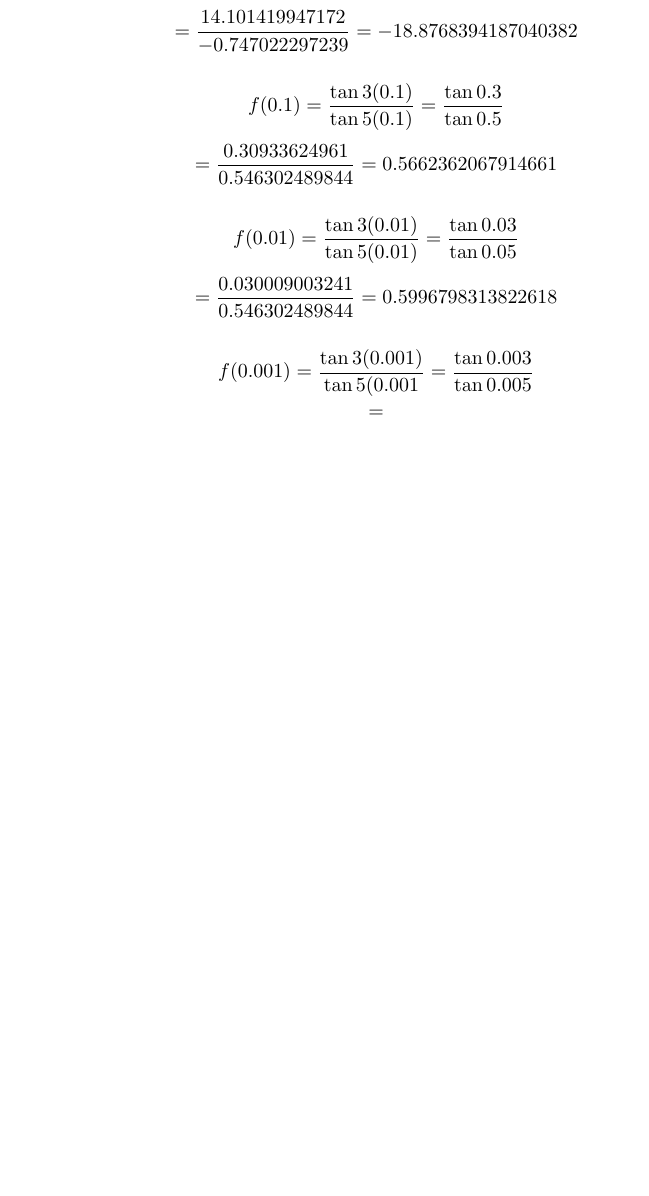
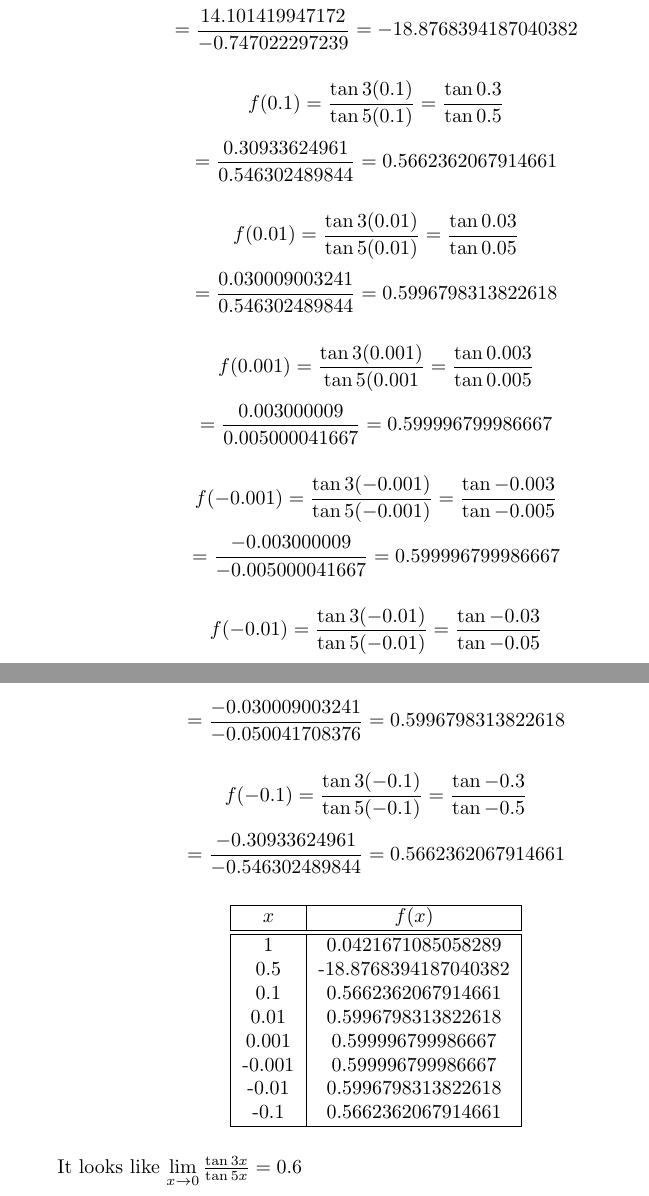
Before and after one commit to spstevenson/stewart-calculus, a LaTeX problem sheet (Chapter1/exercises1-3.tex): part of page 12 of 12 before the commit and two parts of pages 12 and 13 of 13 after it, the two joined at a grey line, cut so that both start at the same text, the shorter picture padded with empty space. Compiled offline with pdfLaTeX.

Commit message:
Completed Q16.

```diff
--- a/Chapter1/exercises1-3.tex
+++ b/Chapter1/exercises1-3.tex
@@ -493,6 +493,35 @@
 			$$ = \frac{0.030009003241}{0.546302489844} = 0.5996798313822618$$
 
 			$$f(0.001) = \frac{\tan 3(0.001)}{\tan 5(0.001} = \frac{\tan 0.003}{\tan 0.005}$$
-			$$ = $$
+			$$ = \frac{0.003000009}{0.005000041667} = 0.599996799986667$$
+
+			$$f(-0.001) = \frac{\tan 3(-0.001)}{\tan 5(-0.001)} = \frac{\tan -0.003}{\tan -0.005}$$
+			$$ = \frac{-0.003000009}{-0.005000041667} = 0.599996799986667$$
+
+			$$f(-0.01) = \frac{\tan 3(-0.01)}{\tan 5(-0.01)} = \frac{\tan -0.03}{\tan -0.05}$$
+			$$ = \frac{-0.030009003241}{-0.050041708376} = 0.5996798313822618$$
+
+			$$f(-0.1) = \frac{\tan 3(-0.1)}{\tan 5(-0.1)} = \frac{\tan -0.3}{\tan -0.5}$$
+			$$ = \frac{-0.30933624961}{-0.546302489844} = 0.5662362067914661$$
+
+			\begin{center}
+				\begin{tabular}{|c|c|}
+				\hline
+				$x$ & $f(x)$ \\
+				\hline \hline
+				1 &  0.0421671085058289 \\
+				0.5 & -18.8768394187040382 \\
+				0.1 &   0.5662362067914661 \\
+				0.01 &  0.5996798313822618 \\
+				0.001 & 0.599996799986667 \\
+				-0.001 &  0.599996799986667 \\
+				-0.01 & 0.5996798313822618 \\
+				-0.1 & 0.5662362067914661 \\
+				\hline
+				\end{tabular}
+			\end{center}
+
+			It looks like $\lim \limits _{x \to 0} \frac{\tan 3x}{\tan 5x} = 0.6$
+
 	\end{enumerate}
 \end{document}
```
